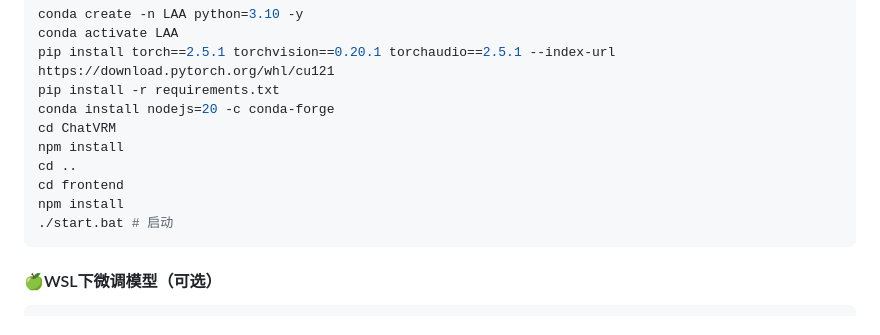
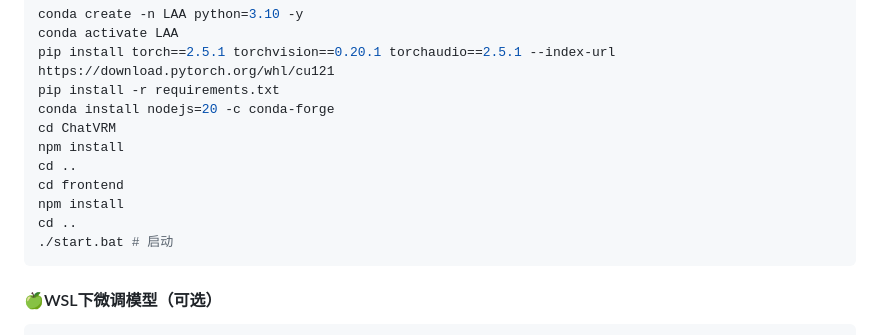
Before and after one commit to DerpZhenjun/Partlawyer-LAA, a Markdown page: README.md, the part around the change. GitHub-like rendering.

````diff
--- a/README.md
+++ b/README.md
@@ -74,6 +74,7 @@ npm install
 cd ..
 cd frontend
 npm install
+cd ..
 ./start.bat # 启动
 ```
 
````
